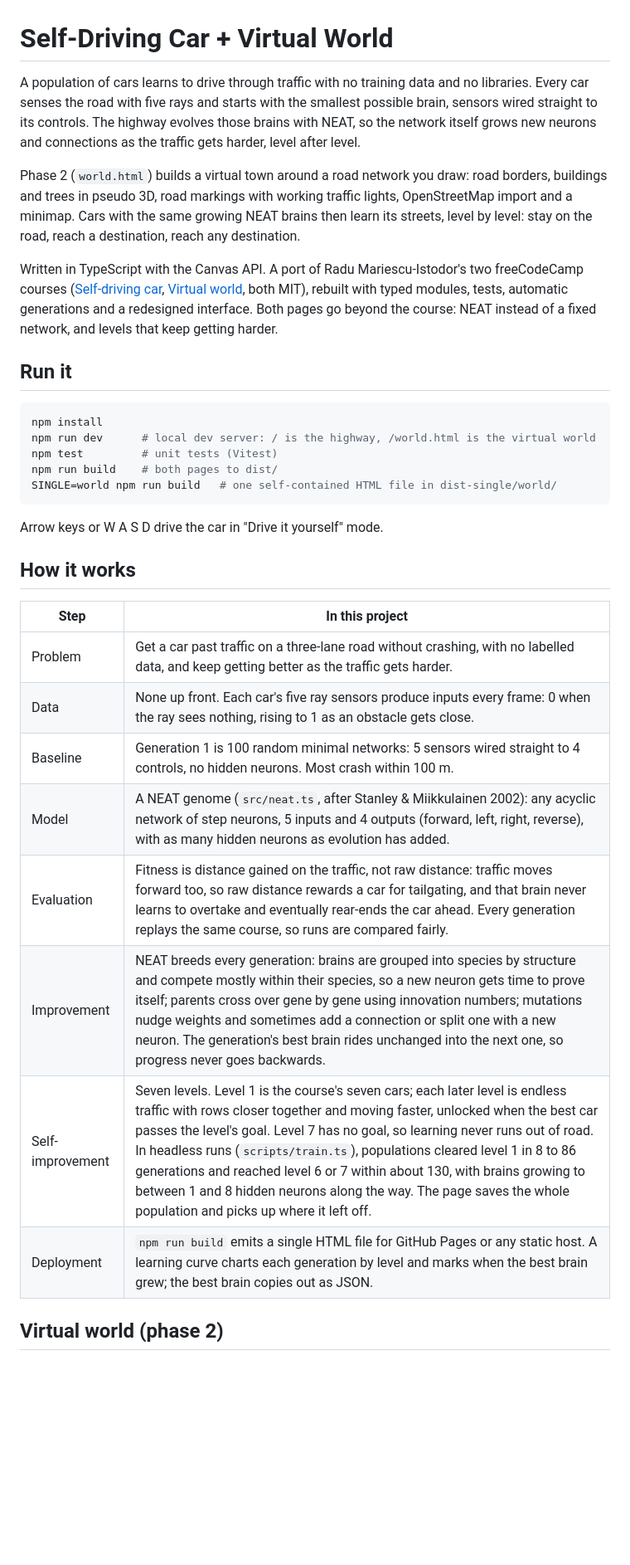
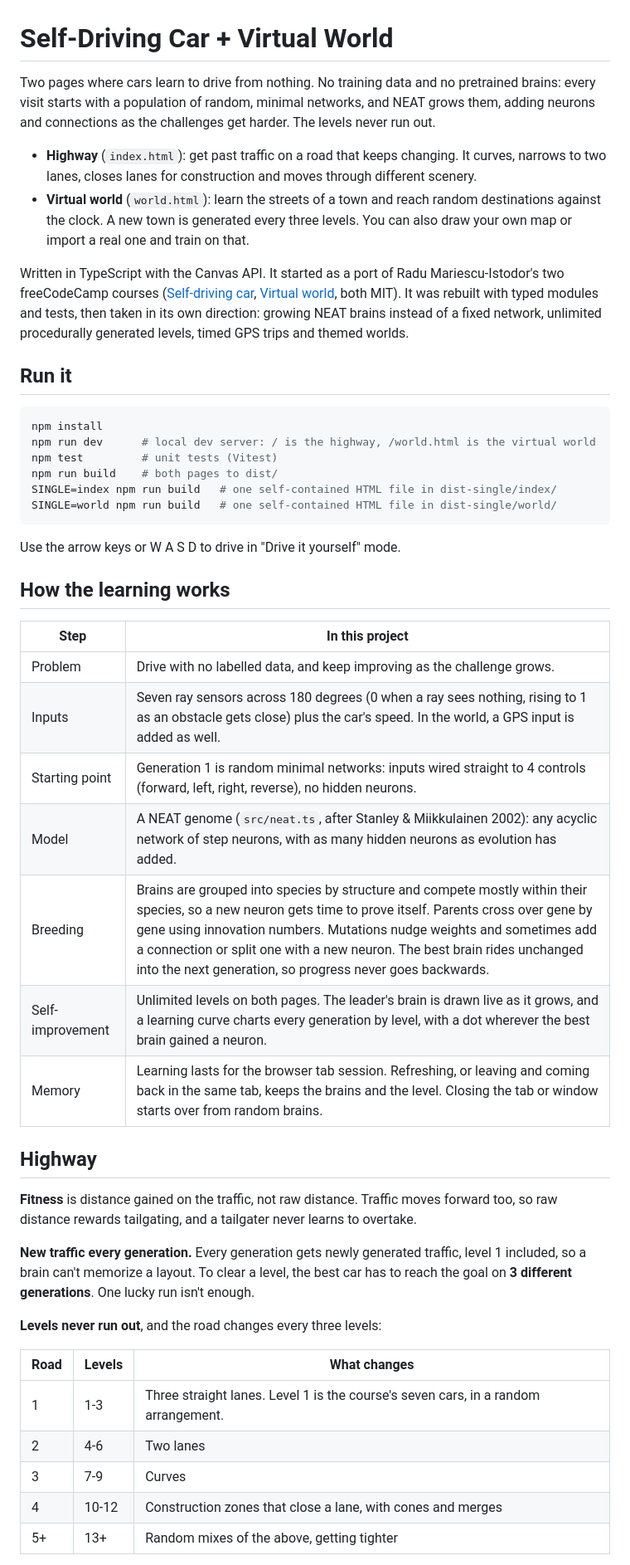
Before and after one commit to evannwilsonn/crosstown, a Markdown page: README.md, the part around one of its changes. Shown at 83% size. Drawn GitHub-style; blank space fills up the shorter version.

````diff
--- a/README.md
+++ b/README.md
@@ -1,10 +1,11 @@
 # Self-Driving Car + Virtual World
 
-A population of cars learns to drive through traffic with no training data and no libraries. Every car senses the road with five rays and starts with the smallest possible brain, sensors wired straight to its controls. The highway evolves those brains with NEAT, so the network itself grows new neurons and connections as the traffic gets harder, level after level.
+Two pages where cars learn to drive from nothing. No training data and no pretrained brains: every visit starts with a population of random, minimal networks, and NEAT grows them, adding neurons and connections as the challenges get harder. The levels never run out.
 
-Phase 2 (`world.html`) builds a virtual town around a road network you draw: road borders, buildings and trees in pseudo 3D, road markings with working traffic lights, OpenStreetMap import and a minimap. Cars with the same growing NEAT brains then learn its streets, level by level: stay on the road, reach a destination, reach any destination.
+- **Highway** (`index.html`): get past traffic on a road that keeps changing. It curves, narrows to two lanes, closes lanes for construction and moves through different scenery.
+- **Virtual world** (`world.html`): learn the streets of a town and reach random destinations against the clock. A new town is generated every three levels. You can also draw your own map or import a real one and train on that.
 
-Written in TypeScript with the Canvas API. A port of Radu Mariescu-Istodor's two freeCodeCamp courses ([Self-driving car](https://github.com/gniziemazity/Self-driving-car), [Virtual world](https://github.com/gniziemazity/virtual-world), both MIT), rebuilt with typed modules, tests, automatic generations and a redesigned interface. Both pages go beyond the course: NEAT instead of a fixed network, and levels that keep getting harder.
+Written in TypeScript with the Canvas API. It started as a port of Radu Mariescu-Istodor's two freeCodeCamp courses ([Self-driving car](https://github.com/gniziemazity/Self-driving-car), [Virtual world](https://github.com/gniziemazity/virtual-world), both MIT). It was rebuilt with typed modules and tests, then taken in its own direction: growing NEAT brains instead of a fixed network, unlimited procedurally generated levels, timed GPS trips and themed worlds.
 
 ## Run it
 
@@ -13,22 +14,37 @@ npm install
 npm run dev      # local dev server: / is the highway, /world.html is the virtual world
 npm test         # unit tests (Vitest)
 npm run build    # both pages to dist/
+SINGLE=index npm run build   # one self-contained HTML file in dist-single/index/
 SINGLE=world npm run build   # one self-contained HTML file in dist-single/world/
 ```
 
-Arrow keys or W A S D drive the car in "Drive it yourself" mode.
+Use the arrow keys or W A S D to drive in "Drive it yourself" mode.
 
-## How it works
+## How the learning works
 
 | Step | In this project |
 | --- | --- |
-| Problem | Get a car past traffic on a three-lane road without crashing, with no labelled data, and keep getting better as the traffic gets harder. |
-| Data | None up front. Each car's five ray sensors produce inputs every frame: 0 when the ray sees nothing, rising to 1 as an obstacle gets close. |
-| Baseline | Generation 1 is 100 random minimal networks: 5 sensors wired straight to 4 controls, no hidden neurons. Most crash within 100 m. |
-| Model | A NEAT genome (`src/neat.ts`, after Stanley & Miikkulainen 2002): any acyclic network of step neurons, 5 inputs and 4 outputs (forward, left, right, reverse), with as many hidden neurons as evolution has added. |
-| Evaluation | Fitness is distance gained on the traffic, not raw distance: traffic moves forward too, so raw distance rewards a car for tailgating, and that brain never learns to overtake and eventually rear-ends the car ahead. Every generation replays the same course, so runs are compared fairly. |
-| Improvement | NEAT breeds every generation: brains are grouped into species by structure and compete mostly within their species, so a new neuron gets time to prove itself; parents cross over gene by gene using innovation numbers; mutations nudge weights and sometimes add a connection or split one with a new neuron. The generation's best brain rides unchanged into the next one, so progress never goes backwards. |
-| Self-improvement | Seven levels. Level 1 is the course's seven cars; each later level is endless traffic with rows closer together and moving faster, unlocked when the best car passes the level's goal. Level 7 has no goal, so learning never runs out of road. In headless runs (`scripts/train.ts`), populations cleared level 1 in 8 to 86 generations and reached level 6 or 7 within about 130, with brains growing to between 1 and 8 hidden neurons along the way. The page saves the whole population and picks up where it left off. |
-| Deployment | `npm run build` emits a single HTML file for GitHub Pages or any static host. A learning curve charts each generation by level and marks when the best brain grew; the best brain copies out as JSON. |
+| Problem | Drive with no labelled data, and keep improving as the challenge grows. |
+| Inputs | Seven ray sensors across 180 degrees (0 when a ray sees nothing, rising to 1 as an obstacle gets close) plus the car's speed. In the world, a GPS input is added as well. |
+| Starting point | Generation 1 is random minimal networks: inputs wired straight to 4 controls (forward, left, right, reverse), no hidden neurons. |
+| Model | A NEAT genome (`src/neat.ts`, after Stanley & Miikkulainen 2002): any acyclic network of step neurons, with as many hidden neurons as evolution has added. |
+| Breeding | Brains are grouped into species by structure and compete mostly within their species, so a new neuron gets time to prove itself. Parents cross over gene by gene using innovation numbers. Mutations nudge weights and sometimes add a connection or split one with a new neuron. The best brain rides unchanged into the next generation, so progress never goes backwards. |
+| Self-improvement | Unlimited levels on both pages. The leader's brain is drawn live as it grows, and a learning curve charts every generation by level, with a dot wherever the best brain gained a neuron. |
+| Memory | Learning lasts for the browser tab session. Refreshing, or leaving and coming back in the same tab, keeps the brains and the level. Closing the tab or window starts over from random brains. |
 
-## Virtual world (phase 2)
+## Highway
+
+**Fitness** is distance gained on the traffic, not raw distance. Traffic moves forward too, so raw distance rewards tailgating, and a tailgater never learns to overtake.
+
+**New traffic every generation.** Every generation gets newly generated traffic, level 1 included, so a brain can't memorize a layout. To clear a level, the best car has to reach the goal on **3 different generations**. One lucky run isn't enough.
+
+**Levels never run out**, and the road changes every three levels:
+
+| Road | Levels | What changes |
+| --- | --- | --- |
+| 1 | 1-3 | Three straight lanes. Level 1 is the course's seven cars, in a random arrangement. |
+| 2 | 4-6 | Two lanes |
+| 3 | 7-9 | Curves |
+| 4 | 10-12 | Construction zones that close a lane, with cones and merges |
+| 5+ | 13+ | Random mixes of the above, getting tighter |
+
````
Also changed, not shown: other parts of README.md (+69 -35 lines).
